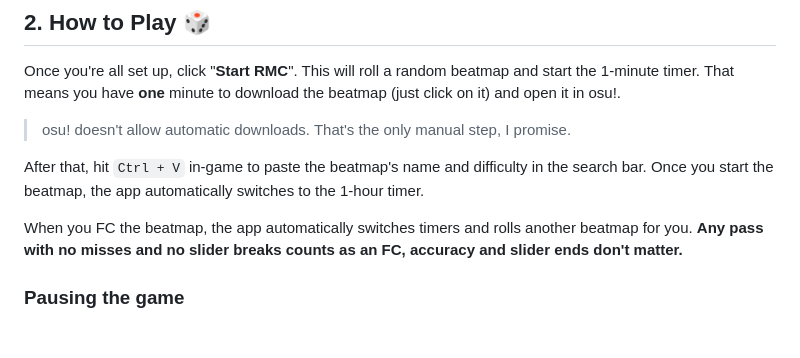
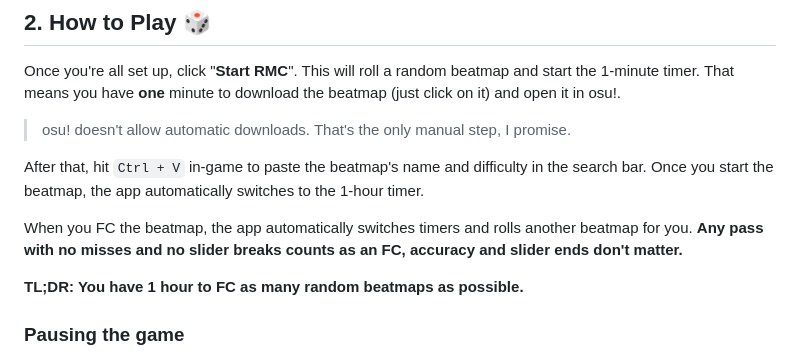
Before and after one commit to michaelcalb/osu-rmc, a Markdown page: README.md, the part around the change. Rendered like a GitHub page; blank space fills up the shorter version.

```diff
--- a/README.md
+++ b/README.md
@@ -31,6 +31,8 @@ After that, hit `Ctrl + V` in-game to paste the beatmap's name and difficulty in
 
 When you FC the beatmap, the app automatically switches timers and rolls another beatmap for you.
 **Any pass with no misses and no slider breaks counts as an FC, accuracy and slider ends don't matter.**
+
+**TL;DR: You have 1 hour to FC as many random beatmaps as possible.**
 
 ### Pausing the game
 - You have a 10-minute "rest" timer to pause the game between maps.
```
